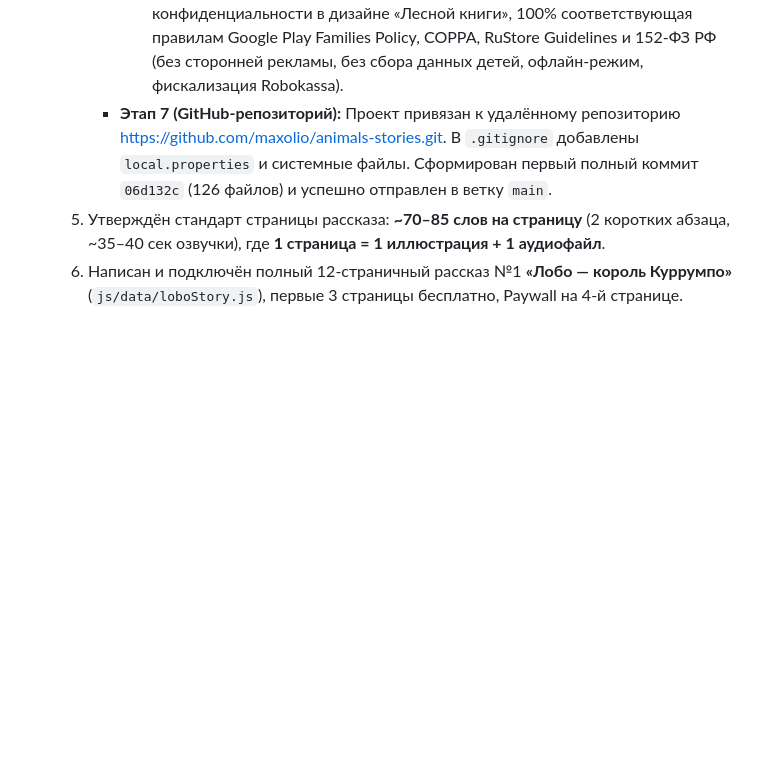
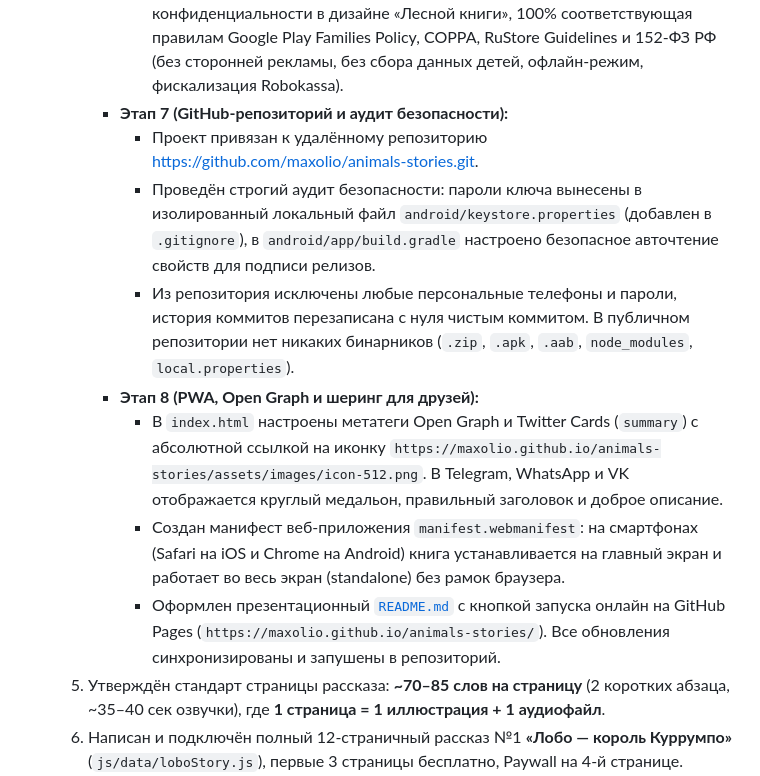
Before and after one commit to maxolio/animals-stories, a Markdown page: GEMINI.md, the part around the change. Rendered like a GitHub page; blank space fills up the shorter version.

Commit message:
docs: update GEMINI.md with security audit and PWA stage

```diff
--- a/GEMINI.md
+++ b/GEMINI.md
@@ -35,7 +35,14 @@
      - **Этап 6 (Метаданные сторов и Политика конфиденциальности):** Сформирован готовый пакет для публикации в Google Play и RuStore:
        - [`dist_store/STORE_METADATA.md`](file:///c:/Frontend/animals/dist_store/STORE_METADATA.md) — готовые ASO-названия («Аудиорассказы детям: Природа» для Google Play, «Аудиорассказы детям: О животных и дикой природе» для RuStore), краткие (75–77 симв.) и полные описания, категории, отпечатки ключей SHA-1/SHA-256.
        - [`dist_store/privacy_policy.html`](file:///c:/Frontend/animals/dist_store/privacy_policy.html) — сверстанная страница политики конфиденциальности в дизайне «Лесной книги», 100% соответствующая правилам Google Play Families Policy, COPPA, RuStore Guidelines и 152-ФЗ РФ (без сторонней рекламы, без сбора данных детей, офлайн-режим, фискализация Robokassa).
-     - **Этап 7 (GitHub-репозиторий):** Проект привязан к удалённому репозиторию [https://github.com/maxolio/animals-stories.git](https://github.com/maxolio/animals-stories.git). В `.gitignore` добавлены `local.properties` и системные файлы. Сформирован первый полный коммит `06d132c` (126 файлов) и успешно отправлен в ветку `main`.
+     - **Этап 7 (GitHub-репозиторий и аудит безопасности):**
+       - Проект привязан к удалённому репозиторию [https://github.com/maxolio/animals-stories.git](https://github.com/maxolio/animals-stories.git).
+       - Проведён строгий аудит безопасности: пароли ключа вынесены в изолированный локальный файл `android/keystore.properties` (добавлен в `.gitignore`), в `android/app/build.gradle` настроено безопасное авточтение свойств для подписи релизов.
+       - Из репозитория исключены любые персональные телефоны и пароли, история коммитов перезаписана с нуля чистым коммитом. В публичном репозитории нет никаких бинарников (`.zip`, `.apk`, `.aab`, `node_modules`, `local.properties`).
+     - **Этап 8 (PWA, Open Graph и шеринг для друзей):**
+       - В `index.html` настроены метатеги Open Graph и Twitter Cards (`summary`) с абсолютной ссылкой на иконку `https://maxolio.github.io/animals-stories/assets/images/icon-512.png`. В Telegram, WhatsApp и VK отображается круглый медальон, правильный заголовок и доброе описание.
+       - Создан манифест веб-приложения `manifest.webmanifest`: на смартфонах (Safari на iOS и Chrome на Android) книга устанавливается на главный экран и работает во весь экран (standalone) без рамок браузера.
+       - Оформлен презентационный [`README.md`](file:///c:/Frontend/animals/README.md) с кнопкой запуска онлайн на GitHub Pages (`https://maxolio.github.io/animals-stories/`). Все обновления синхронизированы и запушены в репозиторий.
   5. Утверждён стандарт страницы рассказа: **~70–85 слов на страницу** (2 коротких абзаца, ~35–40 сек озвучки), где **1 страница = 1 иллюстрация + 1 аудиофайл**.
   6. Написан и подключён полный 12-страничный рассказ №1 **«Лобо — король Куррумпо»** (`js/data/loboStory.js`), первые 3 страницы бесплатно, Paywall на 4-й странице.
   7. Создана отдельная папка промптов `prompts/<story-id>/` (для рассказа Лобо: `prompts/seton-lobo/voice_prompts.md` с разметкой под `page-01.wav` ... `page-12.wav` и `prompts/seton-lobo/image_prompts.md` для иллюстраций).
```
